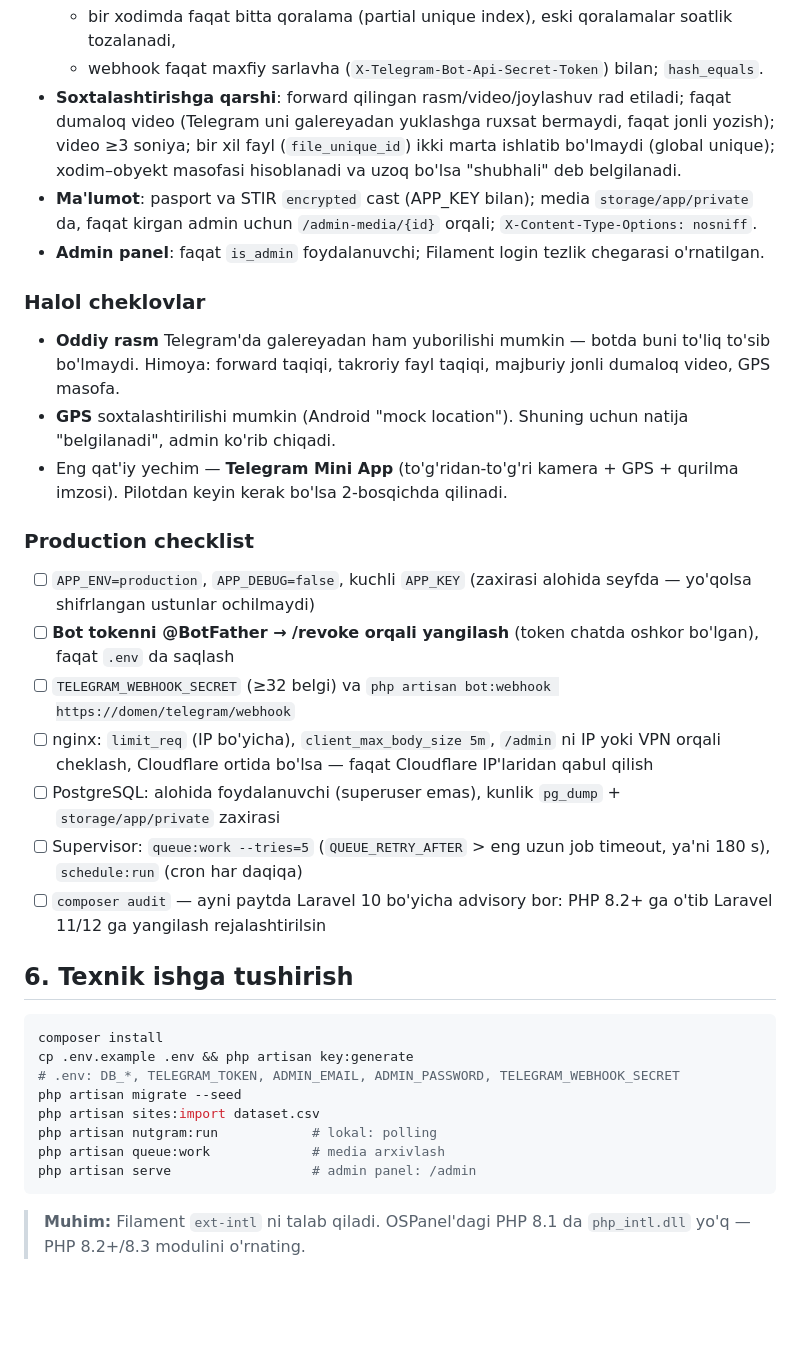
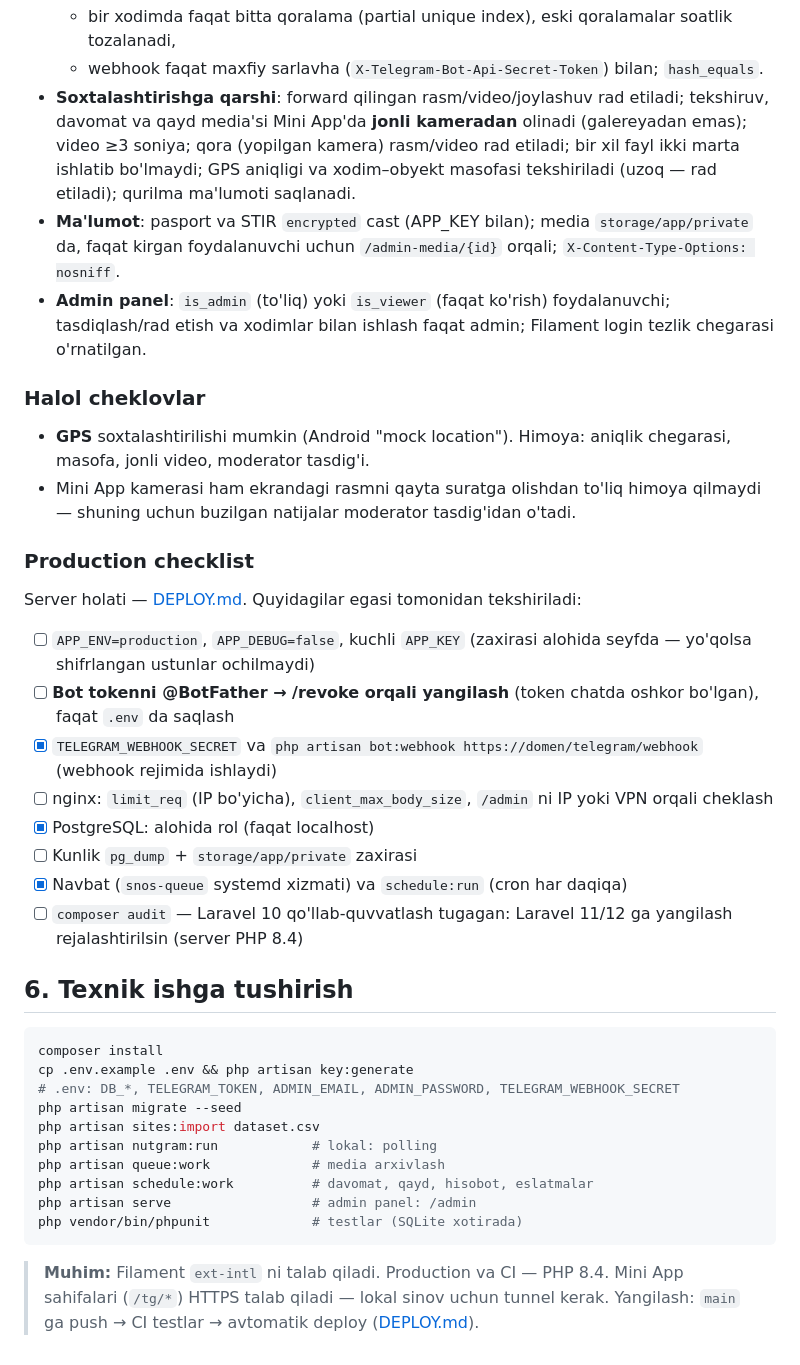
Before and after one commit to TashkentInvest/tutash_snos_bot, a Markdown page: docs/ROLLOUT.md, the part around one of its changes. Drawn GitHub-style; blank space fills up the shorter version.

````diff
--- a/docs/ROLLOUT.md
+++ b/docs/ROLLOUT.md
@@ -77,22 +109,24 @@ Manba ma'lumot: `dataset.csv` (849 obyekt, 12 tuman).
   - bir xodimda faqat bitta qoralama (partial unique index), eski qoralamalar soatlik tozalanadi,
   - webhook faqat maxfiy sarlavha (`X-Telegram-Bot-Api-Secret-Token`) bilan; `hash_equals`.
-- **Soxtalashtirishga qarshi**: forward qilingan rasm/video/joylashuv rad etiladi; faqat dumaloq video (Telegram uni galereyadan yuklashga ruxsat bermaydi, faqat jonli yozish); video ≥3 soniya; bir xil fayl (`file_unique_id`) ikki marta ishlatib bo'lmaydi (global unique); xodim–obyekt masofasi hisoblanadi va uzoq bo'lsa "shubhali" deb belgilanadi.
-- **Ma'lumot**: pasport va STIR `encrypted` cast (APP_KEY bilan); media `storage/app/private` da, faqat kirgan admin uchun `/admin-media/{id}` orqali; `X-Content-Type-Options: nosniff`.
-- **Admin panel**: faqat `is_admin` foydalanuvchi; Filament login tezlik chegarasi o'rnatilgan.
+- **Soxtalashtirishga qarshi**: forward qilingan rasm/video/joylashuv rad etiladi; tekshiruv, davomat va qayd media'si Mini App'da **jonli kameradan** olinadi (galereyadan emas);
+  video ≥3 soniya; qora (yopilgan kamera) rasm/video rad etiladi; bir xil fayl ikki marta ishlatib bo'lmaydi; GPS aniqligi va xodim–obyekt masofasi tekshiriladi (uzoq — rad etiladi); qurilma ma'lumoti saqlanadi.
+- **Ma'lumot**: pasport va STIR `encrypted` cast (APP_KEY bilan); media `storage/app/private` da, faqat kirgan foydalanuvchi uchun `/admin-media/{id}` orqali; `X-Content-Type-Options: nosniff`.
+- **Admin panel**: `is_admin` (to'liq) yoki `is_viewer` (faqat ko'rish) foydalanuvchi; tasdiqlash/rad etish va xodimlar bilan ishlash faqat admin; Filament login tezlik chegarasi o'rnatilgan.
 
 ### Halol cheklovlar
-- **Oddiy rasm** Telegram'da galereyadan ham yuborilishi mumkin — botda buni to'liq to'sib bo'lmaydi. Himoya: forward taqiqi, takroriy fayl taqiqi, majburiy jonli dumaloq video, GPS masofa.
-- **GPS** soxtalashtirilishi mumkin (Android "mock location"). Shuning uchun natija "belgilanadi", admin ko'rib chiqadi.
-- Eng qat'iy yechim — **Telegram Mini App** (to'g'ridan-to'g'ri kamera + GPS + qurilma imzosi). Pilotdan keyin kerak bo'lsa 2-bosqichda qilinadi.
+- **GPS** soxtalashtirilishi mumkin (Android "mock location"). Himoya: aniqlik chegarasi, masofa, jonli video, moderator tasdig'i.
+- Mini App kamerasi ham ekrandagi rasmni qayta suratga olishdan to'liq himoya qilmaydi — shuning uchun buzilgan natijalar moderator tasdig'idan o'tadi.
 
 ### Production checklist
+Server holati — [DEPLOY.md](DEPLOY.md). Quyidagilar egasi tomonidan tekshiriladi:
 - [ ] `APP_ENV=production`, `APP_DEBUG=false`, kuchli `APP_KEY` (zaxirasi alohida seyfda — yo'qolsa shifrlangan ustunlar ochilmaydi)
 - [ ] **Bot tokenni @BotFather → /revoke orqali yangilash** (token chatda oshkor bo'lgan), faqat `.env` da saqlash
-- [ ] `TELEGRAM_WEBHOOK_SECRET` (≥32 belgi) va `php artisan bot:webhook https://domen/telegram/webhook`
-- [ ] nginx: `limit_req` (IP bo'yicha), `client_max_body_size 5m`, `/admin` ni IP yoki VPN orqali cheklash, Cloudflare ortida bo'lsa — faqat Cloudflare IP'laridan qabul qilish
-- [ ] PostgreSQL: alohida foydalanuvchi (superuser emas), kunlik `pg_dump` + `storage/app/private` zaxirasi
-- [ ] Supervisor: `queue:work --tries=5` (`QUEUE_RETRY_AFTER` > eng uzun job timeout, ya'ni 180 s), `schedule:run` (cron har daqiqa)
-- [ ] `composer audit` — ayni paytda Laravel 10 bo'yicha advisory bor: PHP 8.2+ ga o'tib Laravel 11/12 ga yangilash rejalashtirilsin
+- [x] `TELEGRAM_WEBHOOK_SECRET` va `php artisan bot:webhook https://domen/telegram/webhook` (webhook rejimida ishlaydi)
+- [ ] nginx: `limit_req` (IP bo'yicha), `client_max_body_size`, `/admin` ni IP yoki VPN orqali cheklash
+- [x] PostgreSQL: alohida rol (faqat localhost)
+- [ ] Kunlik `pg_dump` + `storage/app/private` zaxirasi
+- [x] Navbat (`snos-queue` systemd xizmati) va `schedule:run` (cron har daqiqa)
+- [ ] `composer audit` — Laravel 10 qo'llab-quvvatlash tugagan: Laravel 11/12 ga yangilash rejalashtirilsin (server PHP 8.4)
 
 ## 6. Texnik ishga tushirish
 
@@ -104,7 +138,10 @@ php artisan migrate --seed
 php artisan sites:import dataset.csv
 php artisan nutgram:run            # lokal: polling
 php artisan queue:work             # media arxivlash
+php artisan schedule:work          # davomat, qayd, hisobot, eslatmalar
 php artisan serve                  # admin panel: /admin
+php vendor/bin/phpunit             # testlar (SQLite xotirada)
 ```
 
-> **Muhim:** Filament `ext-intl` ni talab qiladi. OSPanel'dagi PHP 8.1 da `php_intl.dll` yo'q — PHP 8.2+/8.3 modulini o'rnating.
+> **Muhim:** Filament `ext-intl` ni talab qiladi. Production va CI — PHP 8.4. Mini App sahifalari (`/tg/*`) HTTPS talab qiladi — lokal sinov uchun tunnel kerak.
+> Yangilash: `main` ga push → CI testlar → avtomatik deploy ([DEPLOY.md](DEPLOY.md)).
````
Also changed, not shown: other parts of docs/ROLLOUT.md (+65 -33 lines).
